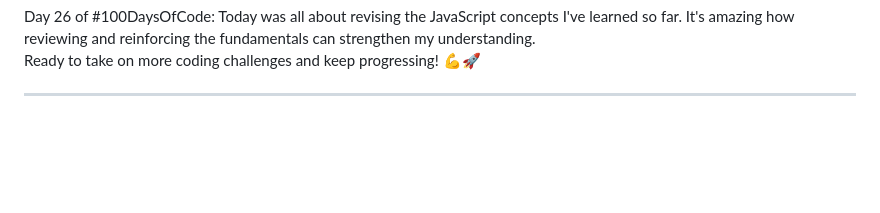
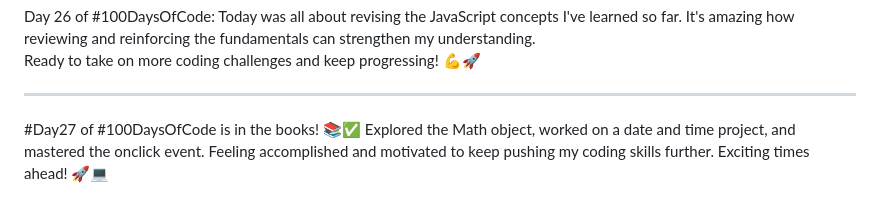
Before and after one commit to PrernaSingh01/JavaScript_Learning, a Markdown page: README.md, the part around the change. Rendered like a GitHub page; blank space fills up the shorter version.

```diff
--- a/README.md
+++ b/README.md
@@ -64,3 +64,5 @@ Day 26 of #100DaysOfCode: Today was all about revising the JavaScript concepts I
 Ready to take on more coding challenges and keep progressing! 💪🚀
 
 <hr>
+
+#Day27 of #100DaysOfCode is in the books! 📚✅ Explored the Math object, worked on a date and time project, and mastered the onclick event. Feeling accomplished and motivated to keep pushing my coding skills further. Exciting times ahead! 🚀💻
```
